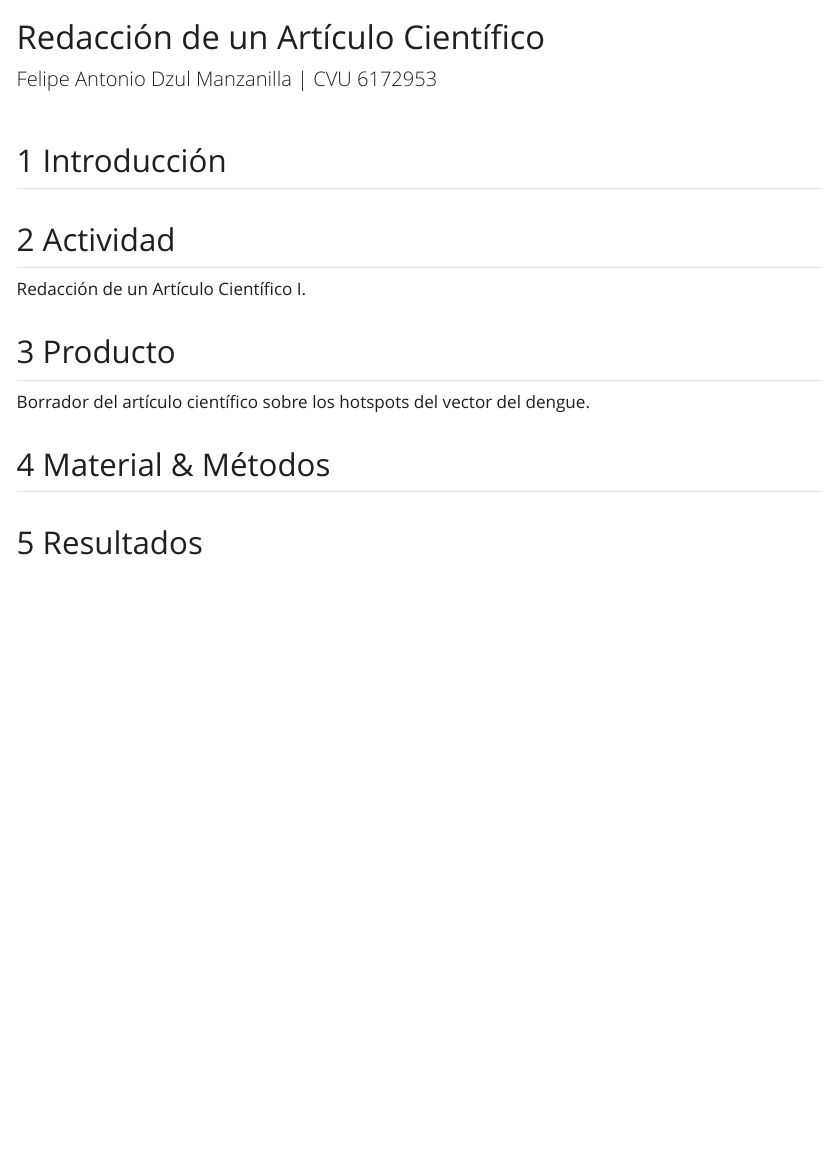
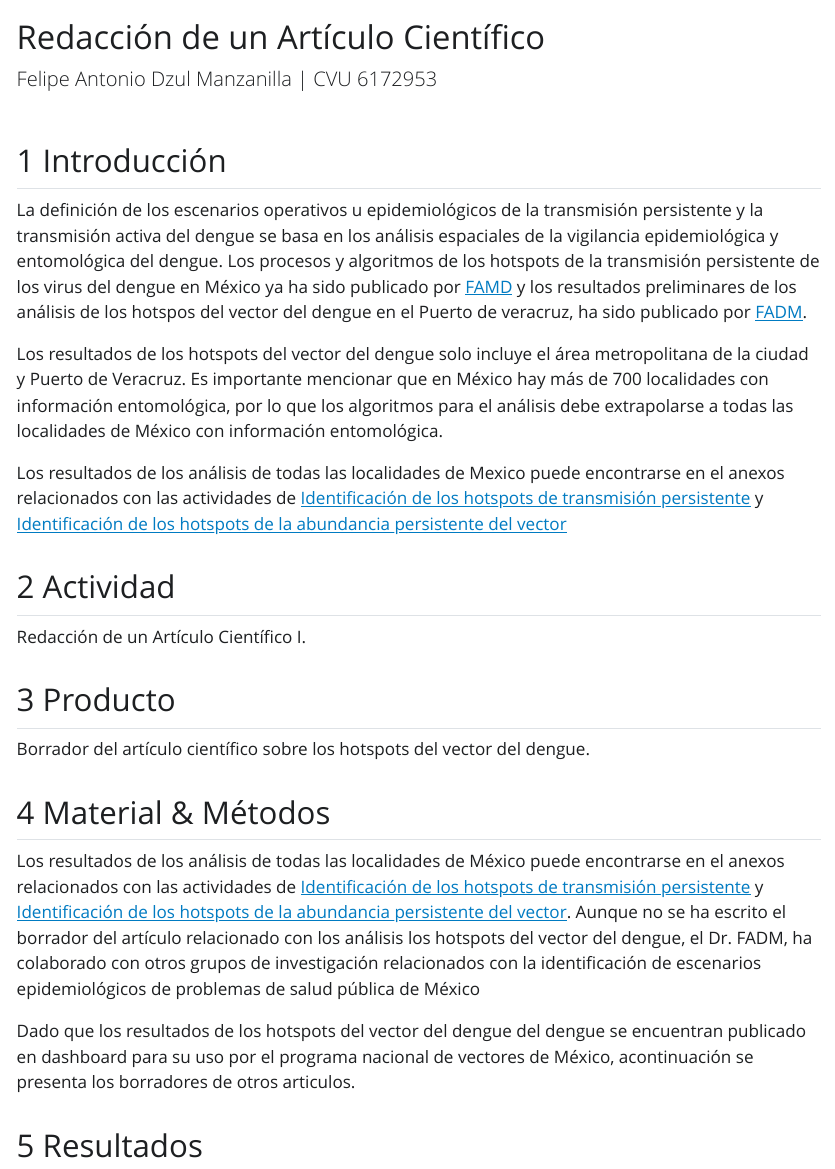
Before and after one commit to fdzul/redaccion_articulo_cientifico_I, a Quarto document (index.qmd): the page in a window 1100 px wide, from its top. The pictures show the output file index.html that the author committed with the source, opened offline; Quarto's library style sheets are replaced by a plain one without menus.

Commit message:
This commit update the file

```diff
--- a/index.qmd
+++ b/index.qmd
@@ -15,6 +15,13 @@ execute:
 
 ## Introducción
 
+La definición de los escenarios operativos u epidemiológicos de la transmisión persistente y la transmisión activa del dengue se basa en los análisis espaciales de la vigilancia epidemiológica y entomológica del dengue. Los procesos y algoritmos de los hotspots de la transmisión persistente de los virus del dengue en México ya ha sido publicado por [FAMD](https://www.thelancet.com/journals/lanplh/article/PIIS2542-5196(21)00030-9/fulltext) y los resultados preliminares de los análisis de los hotspos del vector del dengue en el Puerto de veracruz, ha sido publicado por [FADM](https://acaentmex.org/entomologia/revista/2019/EMF/EMF%20497-501.pdf).
+
+Los resultados de los hotspots del vector del dengue solo incluye el área metropolitana de la ciudad y Puerto de Veracruz. Es importante mencionar que en México hay más de 700 localidades con información entomológica, por lo que los algoritmos para el análisis debe extrapolarse a todas las localidades de México con información entomológica.
+
+Los resultados de los análisis de todas las localidades de Mexico puede encontrarse en el anexos relacionados con las actividades de [Identificación de los hotspots de transmisión persistente](https://comforting-licorice-03ebff.netlify.app) y [Identificación de los hotspots de la abundancia persistente del vector](https://comforting-licorice-03ebff.netlify.app)
+
+
 ## Actividad
 
 Redacción de un Artículo Científico I.
@@ -27,7 +34,10 @@ Borrador del artículo científico sobre los hotspots del vector del dengue.
 
 ## Material & Métodos
 
+Los resultados de los análisis de todas las localidades de México puede encontrarse en el anexos relacionados con las actividades de [Identificación de los hotspots de transmisión persistente](https://comforting-licorice-03ebff.netlify.app) y [Identificación de los hotspots de la abundancia persistente del vector](https://comforting-licorice-03ebff.netlify.app).
+Aunque no se ha escrito el borrador del artículo relacionado con los análisis los hotspots del vector del dengue, el Dr. FADM, ha colaborado con otros grupos de investigación relacionados con la identificación de escenarios epidemiológicos de problemas de salud pública de México
 
+Dado que los resultados de los hotspots del vector del dengue del dengue se encuentran publicado en dashboard para su uso por el programa nacional de vectores de México, acontinuación se presenta los borradores de otros articulos.
 
 ## Resultados
 
```
Also changed, not shown: index.html.
